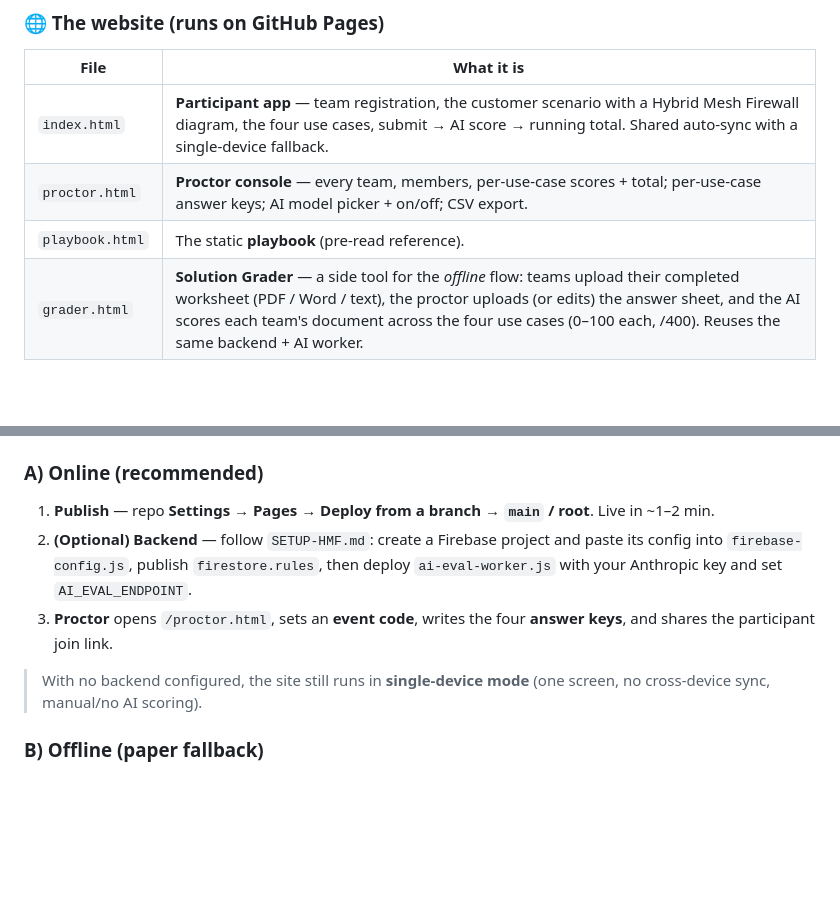
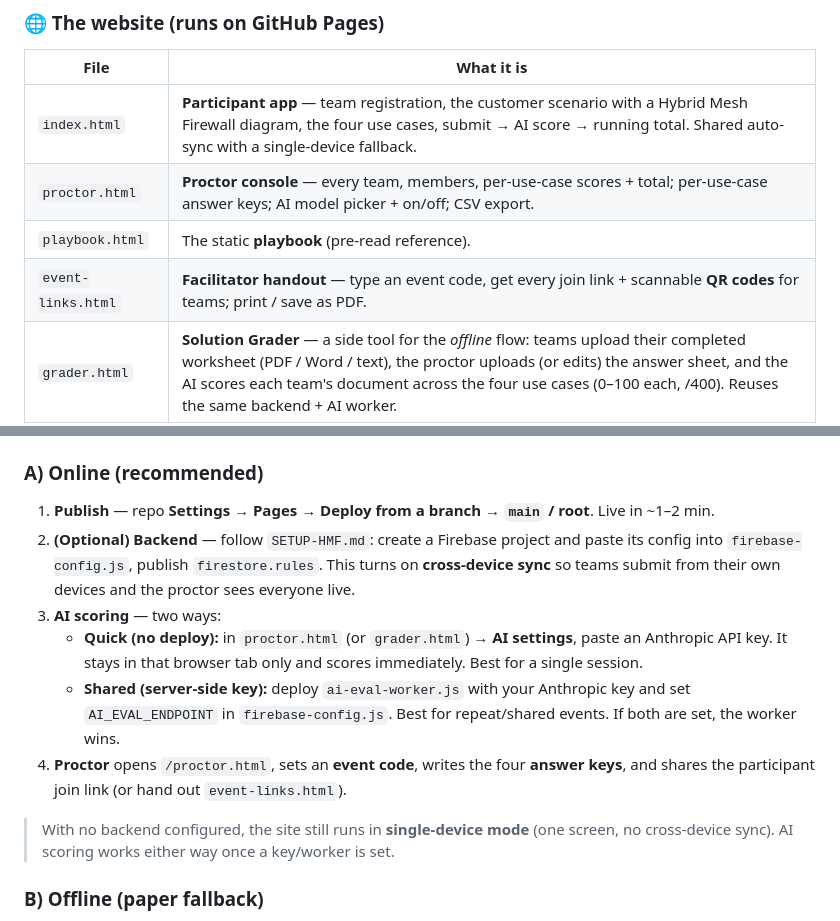
Before and after one commit to coolmukky/hmf-design-clinic, a Markdown page: README.md, 2 parts joined by grey strips. GitHub-like rendering; blank space fills up the shorter version.

Commit message:
Docs: document no-deploy pasted-key AI option and event-links handout

```diff
--- a/README.md
+++ b/README.md
@@ -18,6 +18,7 @@ response**. Answers are scored (0–100 per use case, **400 total**).
 | `index.html` | **Participant app** — team registration, the customer scenario with a Hybrid Mesh Firewall diagram, the four use cases, submit → AI score → running total. Shared auto-sync with a single-device fallback. |
 | `proctor.html` | **Proctor console** — every team, members, per-use-case scores + total; per-use-case answer keys; AI model picker + on/off; CSV export. |
 | `playbook.html` | The static **playbook** (pre-read reference). |
+| `event-links.html` | **Facilitator handout** — type an event code, get every join link + scannable **QR codes** for teams; print / save as PDF. |
 | `grader.html` | **Solution Grader** — a side tool for the *offline* flow: teams upload their completed worksheet (PDF / Word / text), the proctor uploads (or edits) the answer sheet, and the AI scores each team's document across the four use cases (0–100 each, /400). Reuses the same backend + AI worker. |
 | `hmf-data.js` | Shared content — all **27 customer pain points** across the four use cases, plus the reference answer keys the AI grades against (generated from the aligned use-case sheet). Consumed by both `index.html` and `proctor.html`. |
 
@@ -55,10 +56,13 @@ right product **and** Solution-Engineer reasoning that is specific to Cedarline.
 
 ### A) Online (recommended)
 1. **Publish** — repo **Settings → Pages → Deploy from a branch → `main` / root**. Live in ~1–2 min.
-2. **(Optional) Backend** — follow `SETUP-HMF.md`: create a Firebase project and paste its config into `firebase-config.js`, publish `firestore.rules`, then deploy `ai-eval-worker.js` with your Anthropic key and set `AI_EVAL_ENDPOINT`.
-3. **Proctor** opens `/proctor.html`, sets an **event code**, writes the four **answer keys**, and shares the participant join link.
+2. **(Optional) Backend** — follow `SETUP-HMF.md`: create a Firebase project and paste its config into `firebase-config.js`, publish `firestore.rules`. This turns on **cross-device sync** so teams submit from their own devices and the proctor sees everyone live.
+3. **AI scoring** — two ways:
+   - **Quick (no deploy):** in `proctor.html` (or `grader.html`) → **AI settings**, paste an Anthropic API key. It stays in that browser tab only and scores immediately. Best for a single session.
+   - **Shared (server-side key):** deploy `ai-eval-worker.js` with your Anthropic key and set `AI_EVAL_ENDPOINT` in `firebase-config.js`. Best for repeat/shared events. If both are set, the worker wins.
+4. **Proctor** opens `/proctor.html`, sets an **event code**, writes the four **answer keys**, and shares the participant join link (or hand out `event-links.html`).
 
-> With no backend configured, the site still runs in **single-device mode** (one screen, no cross-device sync, manual/no AI scoring).
+> With no backend configured, the site still runs in **single-device mode** (one screen, no cross-device sync). AI scoring works either way once a key/worker is set.
 
 ### B) Offline (paper fallback)
 Print from `offline-pack/`: give each team the **Team Workbook**, keep the
```
